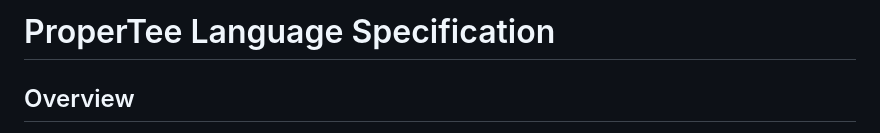
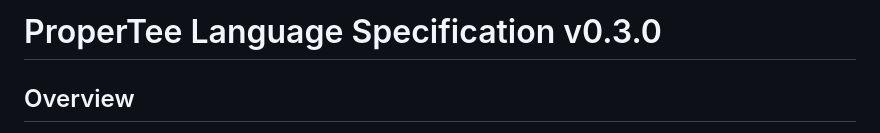
Before and after one commit to flatide/ProperTee, a Markdown page: grammar/LANGUAGE.md, the part around the change. Drawn GitHub-style.

Commit message:
Add version 0.3.0 to LANGUAGE.md
Co-Authored-By: Claude Opus 4.6 <noreply@anthropic.com>

```diff
--- a/grammar/LANGUAGE.md
+++ b/grammar/LANGUAGE.md
@@ -1,4 +1,4 @@
-# ProperTee Language Specification
+# ProperTee Language Specification v0.3.0
 
 ## Overview
 
```
